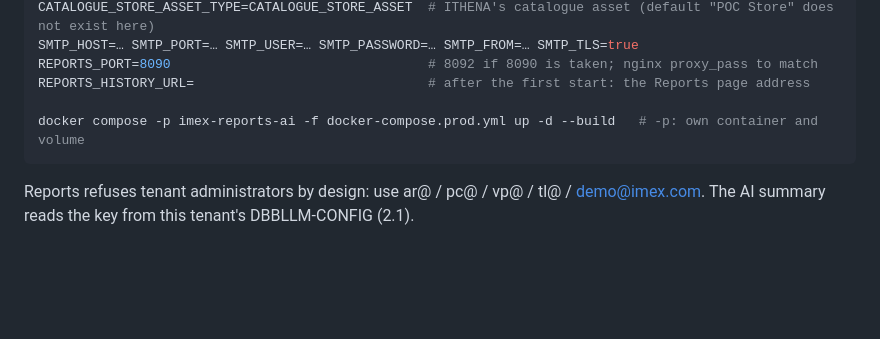
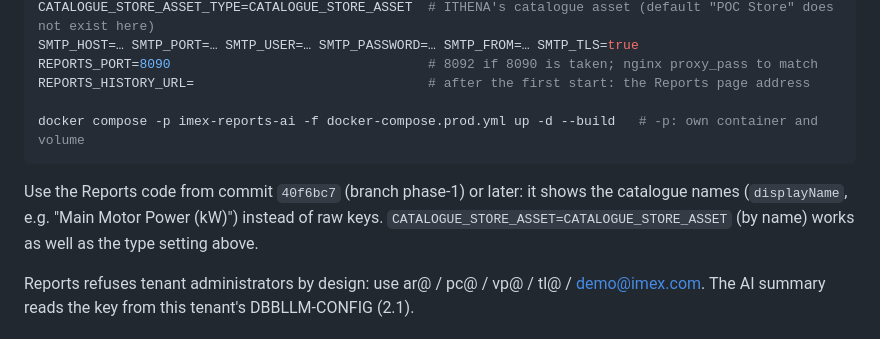
Before and after one commit to AkshayR25/-iMEX-Self-Service-Dashboard, a Markdown page: docs/SERVER_MIGRATION.md, the part around the change. GitHub-like rendering; blank space fills up the shorter version.

Commit message:
Server notes: Reports needs the catalogue-name fix (40f6bc7)
Co-Authored-By: Claude Opus 5.5 <noreply@anthropic.com>

````diff
--- a/docs/SERVER_MIGRATION.md
+++ b/docs/SERVER_MIGRATION.md
@@ -89,6 +89,10 @@ REPORTS_HISTORY_URL=                              # after the first start: the R
 docker compose -p imex-reports-ai -f docker-compose.prod.yml up -d --build   # -p: own container and volume
 ```
 
+Use the Reports code from commit `40f6bc7` (branch phase-1) or later: it shows the catalogue names
+(`displayName`, e.g. "Main Motor Power (kW)") instead of raw keys. `CATALOGUE_STORE_ASSET=CATALOGUE_STORE_ASSET` (by name) works
+as well as the type setting above.
+
 Reports refuses tenant administrators by design: use ar@ / pc@ / vp@ / tl@ / demo@imex.com. The AI summary reads
 the key from this tenant's DBBLLM-CONFIG (2.1).
 
````
